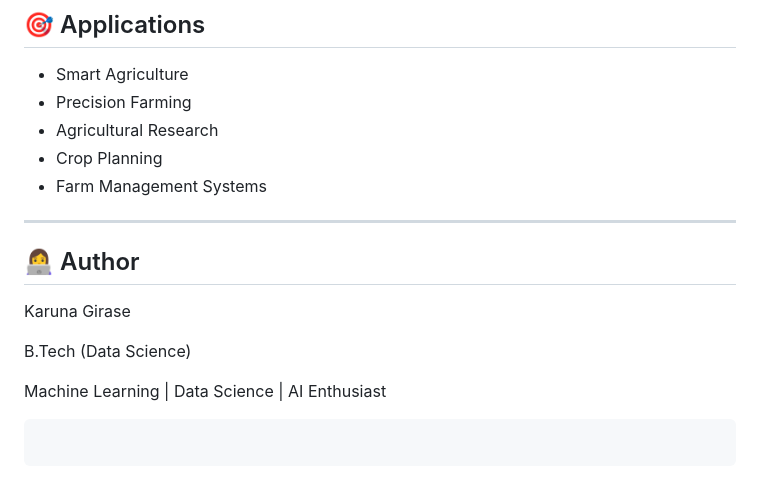
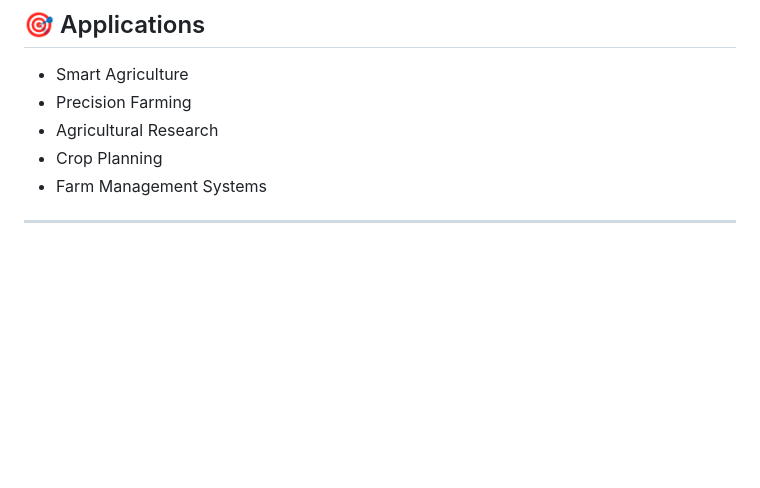
Before and after one commit to KarunaGirase/Sem-Project-III, a Markdown page: README.md, the part around the change. Rendered like a GitHub page; blank space fills up the shorter version.

Commit message:
Delete author section from README
Removed author information from README.

````diff
--- a/README.md
+++ b/README.md
@@ -244,14 +244,3 @@ Returns:
 * Farm Management Systems
 
 ---
-
-## 👩‍💻 Author
-
-Karuna Girase
-
-B.Tech (Data Science)
-
-Machine Learning | Data Science | AI Enthusiast
-
-```
-```
````
